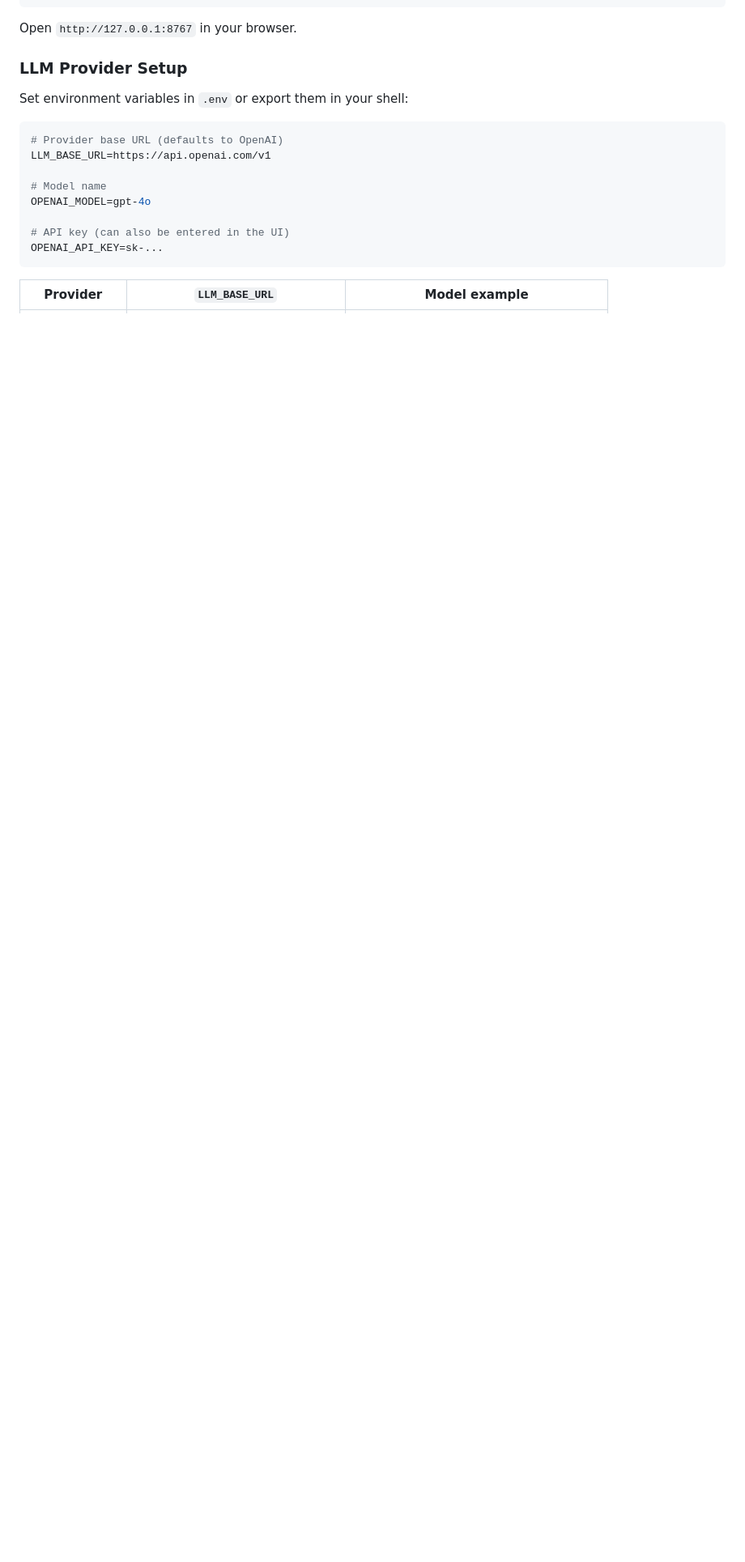
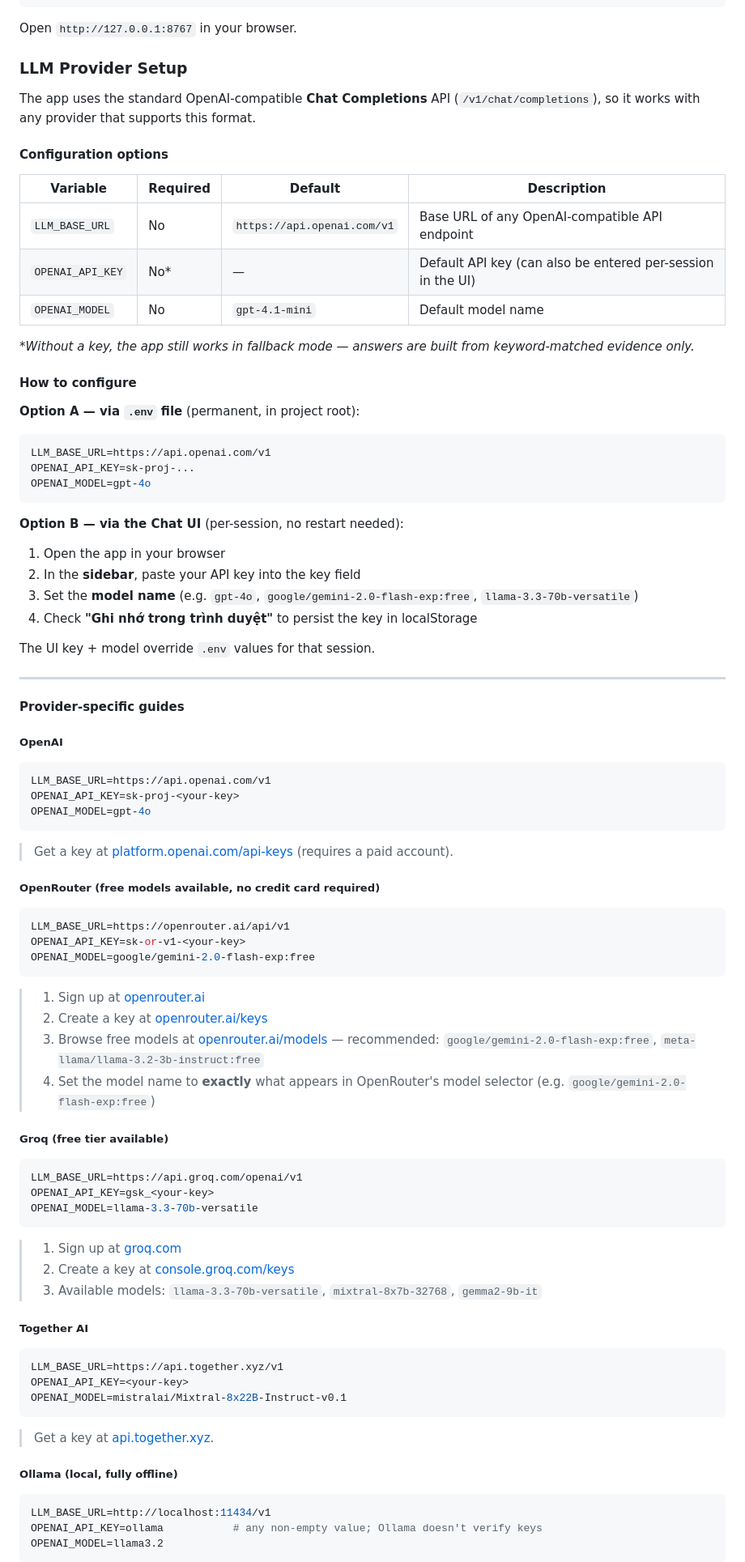
Before and after one commit to TrietMinh799/FinancialShit, a Markdown page: README.md, the part around one of its changes. Shown at 81% size. Rendered like a GitHub page; blank space fills up the shorter version.

````diff
--- a/README.md
+++ b/README.md
@@ -59,17 +59,91 @@ Open `http://127.0.0.1:8767` in your browser.
 
 ### LLM Provider Setup
 
-Set environment variables in `.env` or export them in your shell:
+The app uses the standard OpenAI-compatible **Chat Completions** API (`/v1/chat/completions`), so it works with any provider that supports this format.
+
+#### Configuration options
+
+| Variable | Required | Default | Description |
+|---|---|---|---|
+| `LLM_BASE_URL` | No | `https://api.openai.com/v1` | Base URL of any OpenAI-compatible API endpoint |
+| `OPENAI_API_KEY` | No* | — | Default API key (can also be entered per-session in the UI) |
+| `OPENAI_MODEL` | No | `gpt-4.1-mini` | Default model name |
+
+*\*Without a key, the app still works in fallback mode — answers are built from keyword-matched evidence only.*
+
+#### How to configure
+
+**Option A — via `.env` file** (permanent, in project root):
 
 ```ini
-# Provider base URL (defaults to OpenAI)
 LLM_BASE_URL=https://api.openai.com/v1
-
-# Model name
+OPENAI_API_KEY=sk-proj-...
 OPENAI_MODEL=gpt-4o
-
-# API key (can also be entered in the UI)
-OPENAI_API_KEY=sk-...
 ```
 
-| Provider | `LLM_BASE_URL` | Model example |
+**Option B — via the Chat UI** (per-session, no restart needed):
+
+1. Open the app in your browser
+2. In the **sidebar**, paste your API key into the key field
+3. Set the **model name** (e.g. `gpt-4o`, `google/gemini-2.0-flash-exp:free`, `llama-3.3-70b-versatile`)
+4. Check **"Ghi nhớ trong trình duyệt"** to persist the key in localStorage
+
+The UI key + model override `.env` values for that session.
+
+---
+
+#### Provider-specific guides
+
+##### OpenAI
+
+```ini
+LLM_BASE_URL=https://api.openai.com/v1
+OPENAI_API_KEY=sk-proj-<your-key>
+OPENAI_MODEL=gpt-4o
+```
+
+> Get a key at [platform.openai.com/api-keys](https://platform.openai.com/api-keys) (requires a paid account).
+
+##### OpenRouter (free models available, no credit card required)
+
+```ini
+LLM_BASE_URL=https://openrouter.ai/api/v1
+OPENAI_API_KEY=sk-or-v1-<your-key>
+OPENAI_MODEL=google/gemini-2.0-flash-exp:free
+```
+
+> 1. Sign up at [openrouter.ai](https://openrouter.ai)
+> 2. Create a key at [openrouter.ai/keys](https://openrouter.ai/keys)
+> 3. Browse free models at [openrouter.ai/models](https://openrouter.ai/models) — recommended: `google/gemini-2.0-flash-exp:free`, `meta-llama/llama-3.2-3b-instruct:free`
+> 4. Set the model name to **exactly** what appears in OpenRouter's model selector (e.g. `google/gemini-2.0-flash-exp:free`)
+
+##### Groq (free tier available)
+
+```ini
+LLM_BASE_URL=https://api.groq.com/openai/v1
+OPENAI_API_KEY=gsk_<your-key>
+OPENAI_MODEL=llama-3.3-70b-versatile
+```
+
+> 1. Sign up at [groq.com](https://groq.com)
+> 2. Create a key at [console.groq.com/keys](https://console.groq.com/keys)
+> 3. Available models: `llama-3.3-70b-versatile`, `mixtral-8x7b-32768`, `gemma2-9b-it`
+
+##### Together AI
+
+```ini
+LLM_BASE_URL=https://api.together.xyz/v1
+OPENAI_API_KEY=<your-key>
+OPENAI_MODEL=mistralai/Mixtral-8x22B-Instruct-v0.1
+```
+
+> Get a key at [api.together.xyz](https://api.together.xyz).
+
+##### Ollama (local, fully offline)
+
+```ini
+LLM_BASE_URL=http://localhost:11434/v1
+OPENAI_API_KEY=ollama           # any non-empty value; Ollama doesn't verify keys
+OPENAI_MODEL=llama3.2
+```
+
````
Also changed, not shown: other parts of README.md (+55 -5 lines).
